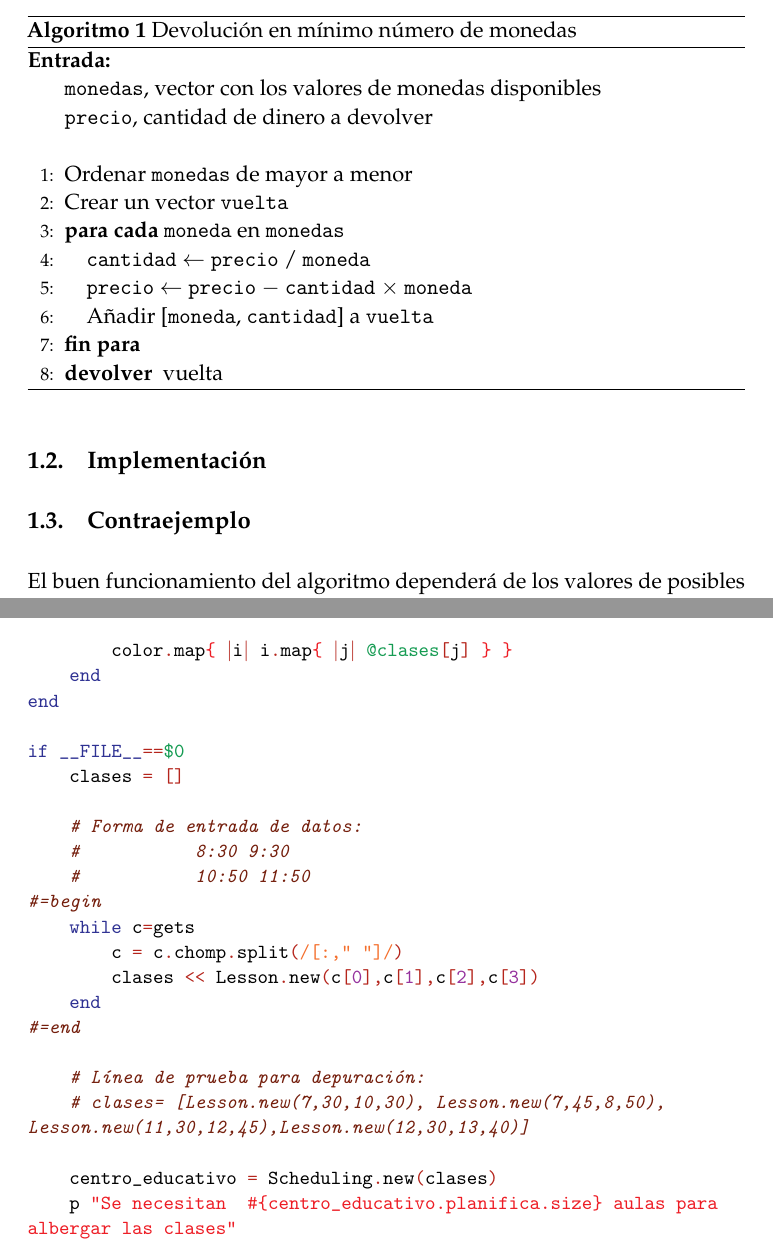
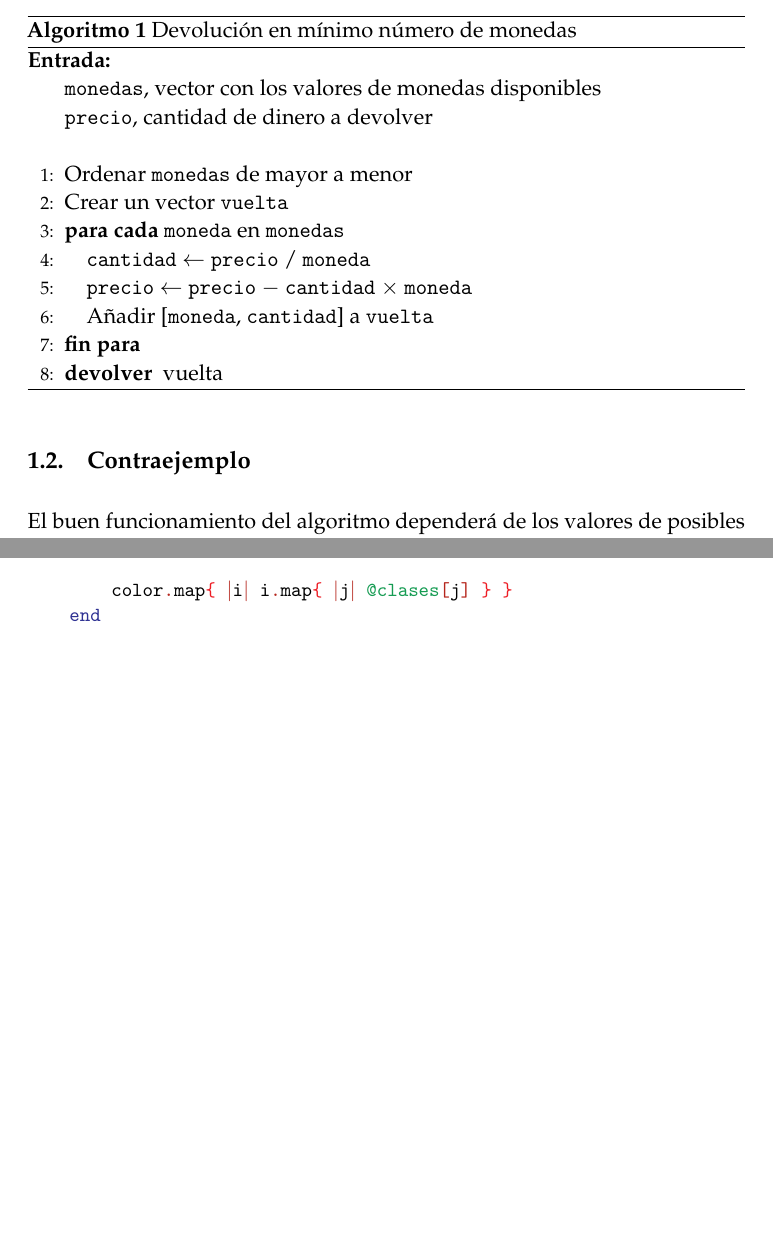
Before and after one commit to oxcar103/algoritmosGreedy, a LaTeX paper (tex/memoria.tex, which reads tex/scheduling.tex): two parts of pages 3 and 24 of 25 before the commit and two parts of pages 3 and 23 of 24 after it, joined at a grey line, cut so that both start at the same text, the shorter picture padded with empty space. Compiled offline with pdfLaTeX.

Commit message:
Ajustes en memoria, códigos tex

```diff
--- a/tex/memoria.tex
+++ b/tex/memoria.tex
@@ -146,9 +146,6 @@ La técnica que se seguirá es ir escogiendo la mayor cantidad de monedas del ma
     \caption{Devolución en mínimo número de monedas}
     \label{monedas}
 \end{algorithm}
-
-\subsection{Implementación}
-
 
 \subsection{Contraejemplo}
 El buen funcionamiento del algoritmo dependerá de los valores de posibles monedas que se utilicen. En el ejemplo de los sellos de valores 0.54, 0.32, 0.17 y 0.01 euros,
--- a/tex/scheduling.tex
+++ b/tex/scheduling.tex
@@ -58,23 +55,4 @@
 \mbox{}\ \ \ \ \ \ \ \ color\textcolor{BrickRed}{.}map\textcolor{Red}{\{}\ \textcolor{BrickRed}{$|$}i\textcolor{BrickRed}{$|$}\ i\textcolor{BrickRed}{.}map\textcolor{Red}{\{}\ \textcolor{BrickRed}{$|$}j\textcolor{BrickRed}{$|$}\ \textcolor{ForestGreen}{@clases}\textcolor{BrickRed}{[}j\textcolor{BrickRed}{]}\ \textcolor{Red}{\}}\ \textcolor{Red}{\}}\ \ \ \ \ \ \  \\
 \mbox{}\ \ \ \ \textbf{\textcolor{Blue}{end}} \\
 \mbox{}\textbf{\textcolor{Blue}{end}} \\
-\mbox{} \\
-\mbox{}\textbf{\textcolor{Blue}{if}}\ \textbf{\textcolor{Blue}{$\_$$\_$FILE$\_$$\_$}}\textcolor{BrickRed}{==}\textcolor{ForestGreen}{\$0} \\
-\mbox{}\ \ \ \ clases\ \textcolor{BrickRed}{=}\ \textcolor{BrickRed}{[]} \\
-\mbox{}\ \ \ \  \\
-\mbox{}\ \ \ \ \textit{\textcolor{Brown}{\#\ Forma\ de\ entrada\ de\ datos:\ }} \\
-\mbox{}\ \ \ \ \textit{\textcolor{Brown}{\#\ \ \ \ \ \ \ \ \ \ \ 8:30\ 9:30}} \\
-\mbox{}\ \ \ \ \textit{\textcolor{Brown}{\#\ \ \ \ \ \ \ \ \ \ \ 10:50\ 11:50\ \ \ \ \ \ \ }} \\
-\mbox{}\textit{\textcolor{Brown}{\#=begin}} \\
-\mbox{}\ \ \ \ \textbf{\textcolor{Blue}{while}}\ c\textcolor{BrickRed}{=}gets \\
-\mbox{}\ \ \ \ \ \ \ \ c\ \textcolor{BrickRed}{=}\ c\textcolor{BrickRed}{.}chomp\textcolor{BrickRed}{.}split\textcolor{BrickRed}{(}\texttt{\textcolor{Orange}{/[:,"{}\ "{}]/}}\textcolor{BrickRed}{)} \\
-\mbox{}\ \ \ \ \ \ \ \ clases\ \textcolor{BrickRed}{\textless{}\textless{}}\ Lesson\textcolor{BrickRed}{.}new\textcolor{BrickRed}{(}c\textcolor{BrickRed}{[}\textcolor{Purple}{0}\textcolor{BrickRed}{],}c\textcolor{BrickRed}{[}\textcolor{Purple}{1}\textcolor{BrickRed}{],}c\textcolor{BrickRed}{[}\textcolor{Purple}{2}\textcolor{BrickRed}{],}c\textcolor{BrickRed}{[}\textcolor{Purple}{3}\textcolor{BrickRed}{])} \\
-\mbox{}\ \ \ \ \textbf{\textcolor{Blue}{end}} \\
-\mbox{}\textit{\textcolor{Brown}{\#=end}} \\
-\mbox{}\ \ \ \  \\
-\mbox{}\ \ \ \ \textit{\textcolor{Brown}{\#\ Línea\ de\ prueba\ para\ depuración:}} \\
-\mbox{}\ \ \ \ \textit{\textcolor{Brown}{\#\ clases=\ [Lesson.new(7,30,10,30),\ Lesson.new(7,45,8,50),\ Lesson.new(11,30,12,45),Lesson.new(12,30,13,40)]}} \\
-\mbox{}\ \ \ \ \ \ \ \  \\
-\mbox{}\ \ \ \ centro$\_$educativo\ \textcolor{BrickRed}{=}\ Scheduling\textcolor{BrickRed}{.}new\textcolor{BrickRed}{(}clases\textcolor{BrickRed}{)} \\
-\mbox{}\ \ \ \ p\ \texttt{\textcolor{Red}{"{}Se\ necesitan\ \ \#\{centro$\_$educativo.planifica.size\}\ aulas\ para\ albergar\ las\ clases"{}}} \\
-\mbox{}\textbf{\textcolor{Blue}{end}}
+\mbox{}
```
Also changed, not shown: tex/trabajos.tex (+0 -12 lines), tex/memoria.tex (3 more changed lines), tex/scheduling.tex (3 more changed lines).
